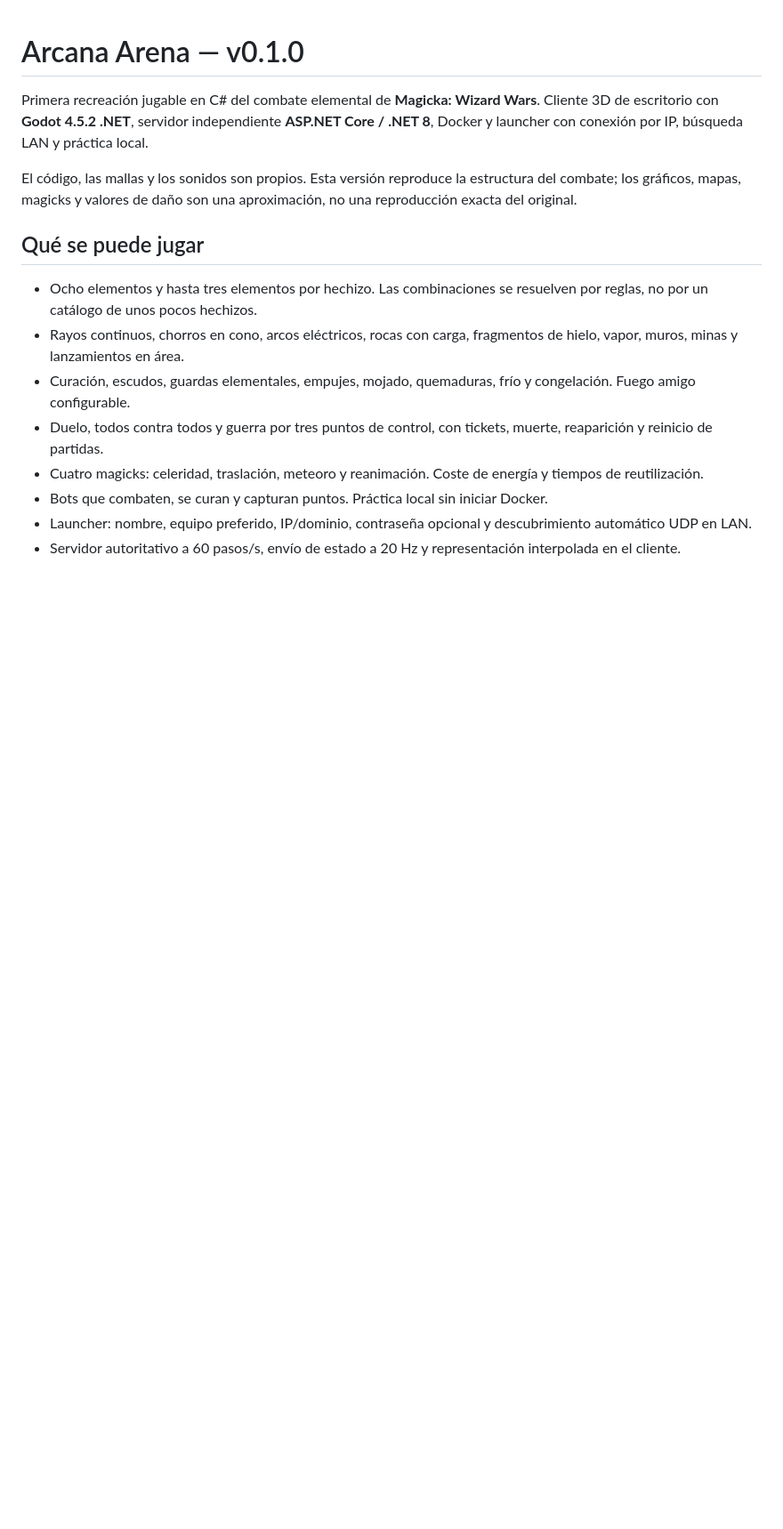
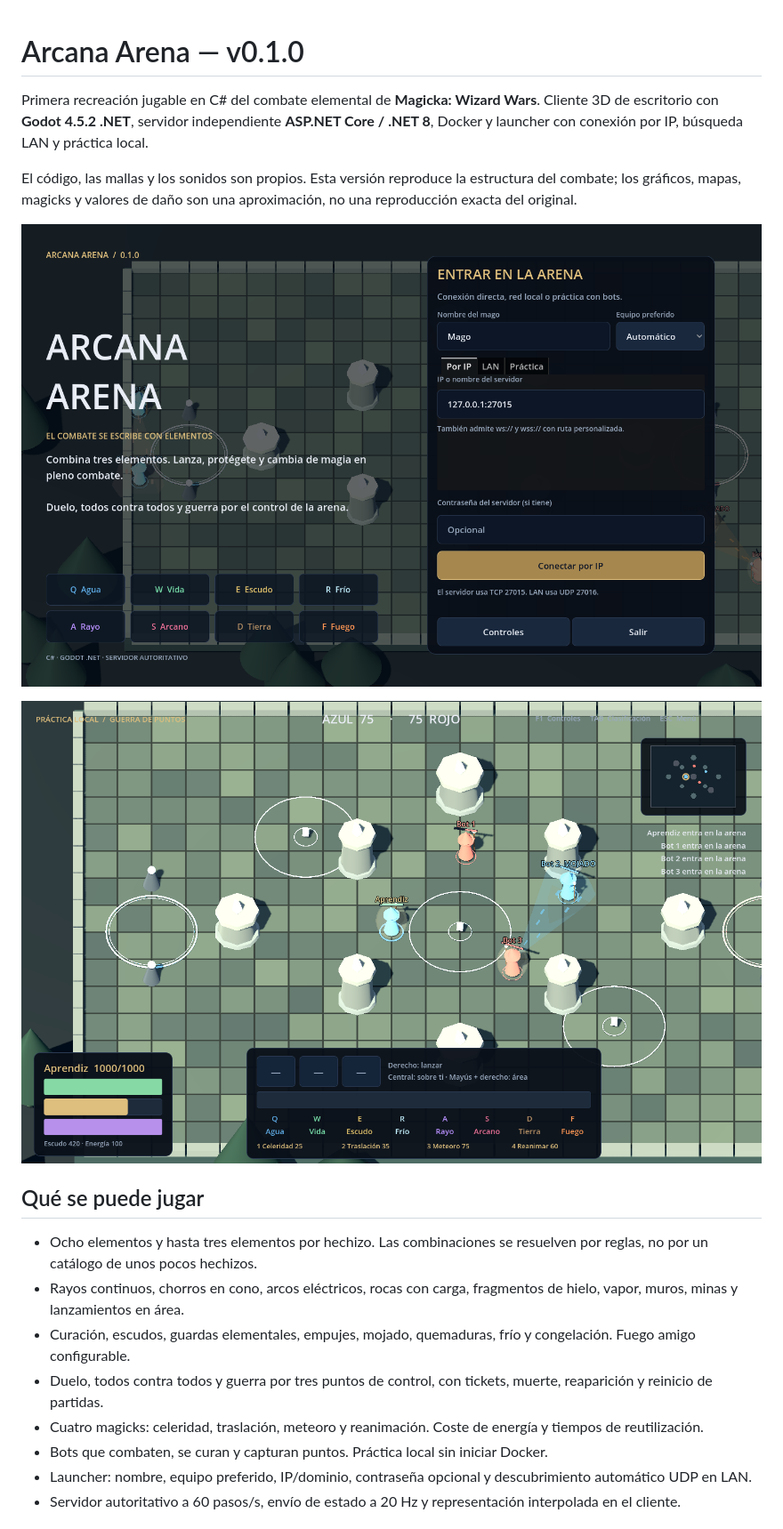
Before and after one commit to andresmartinezmelgar/magicka, a Markdown page: README.md, the part around one of its changes. Shown at 89% size. Rendered like a GitHub page; pictures changed too: docs/images/game.png (added), docs/images/launcher.png (added); blank space fills up the shorter version.

Commit message:
v0.1.0: verify Docker LAN in host mode, fix health bars and add game previews

```diff
--- a/README.md
+++ b/README.md
@@ -3,6 +3,10 @@
 Primera recreación jugable en C# del combate elemental de **Magicka: Wizard Wars**. Cliente 3D de escritorio con **Godot 4.5.2 .NET**, servidor independiente **ASP.NET Core / .NET 8**, Docker y launcher con conexión por IP, búsqueda LAN y práctica local.
 
 El código, las mallas y los sonidos son propios. Esta versión reproduce la estructura del combate; los gráficos, mapas, magicks y valores de daño son una aproximación, no una reproducción exacta del original.
+
+![Launcher de la versión 0.1.0](docs/images/launcher.png)
+
+![Práctica local en el cliente 3D](docs/images/game.png)
 
 ## Qué se puede jugar
 
```
Also changed, not shown: other parts of README.md (+1 -1 lines), 3 other files.
